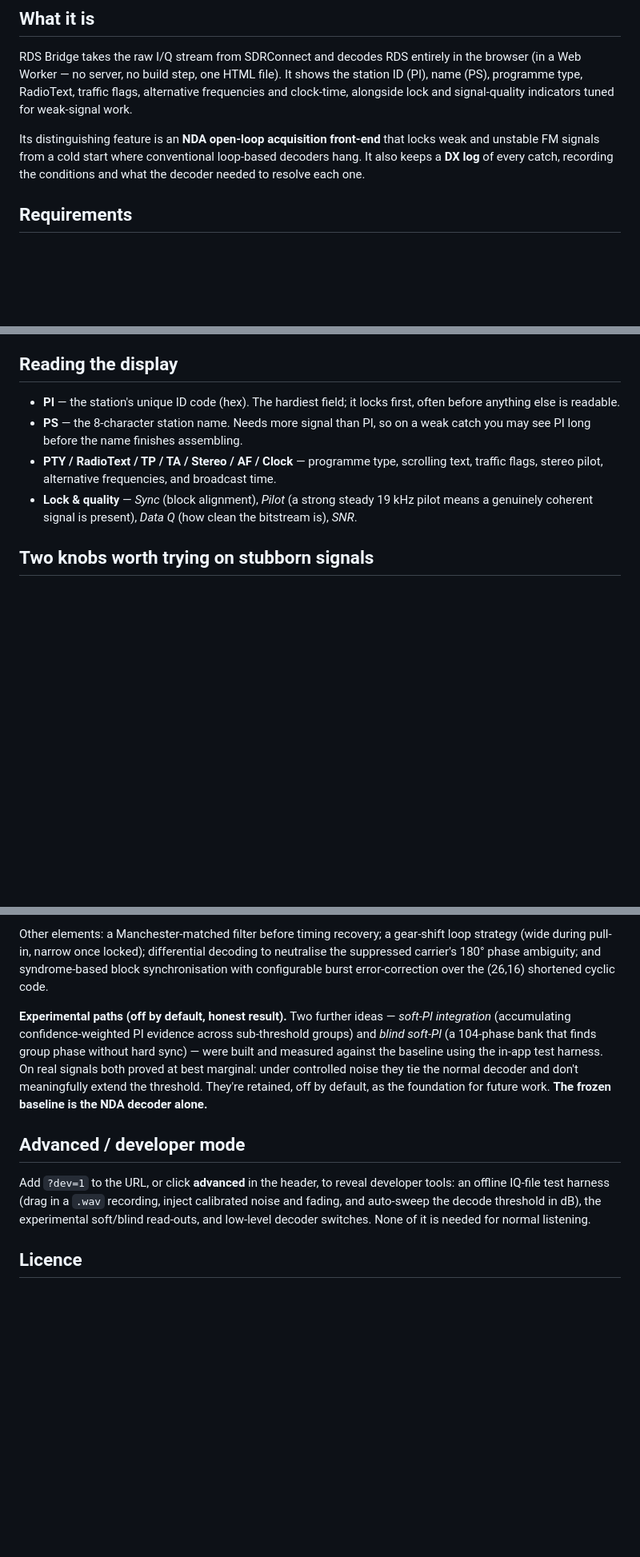
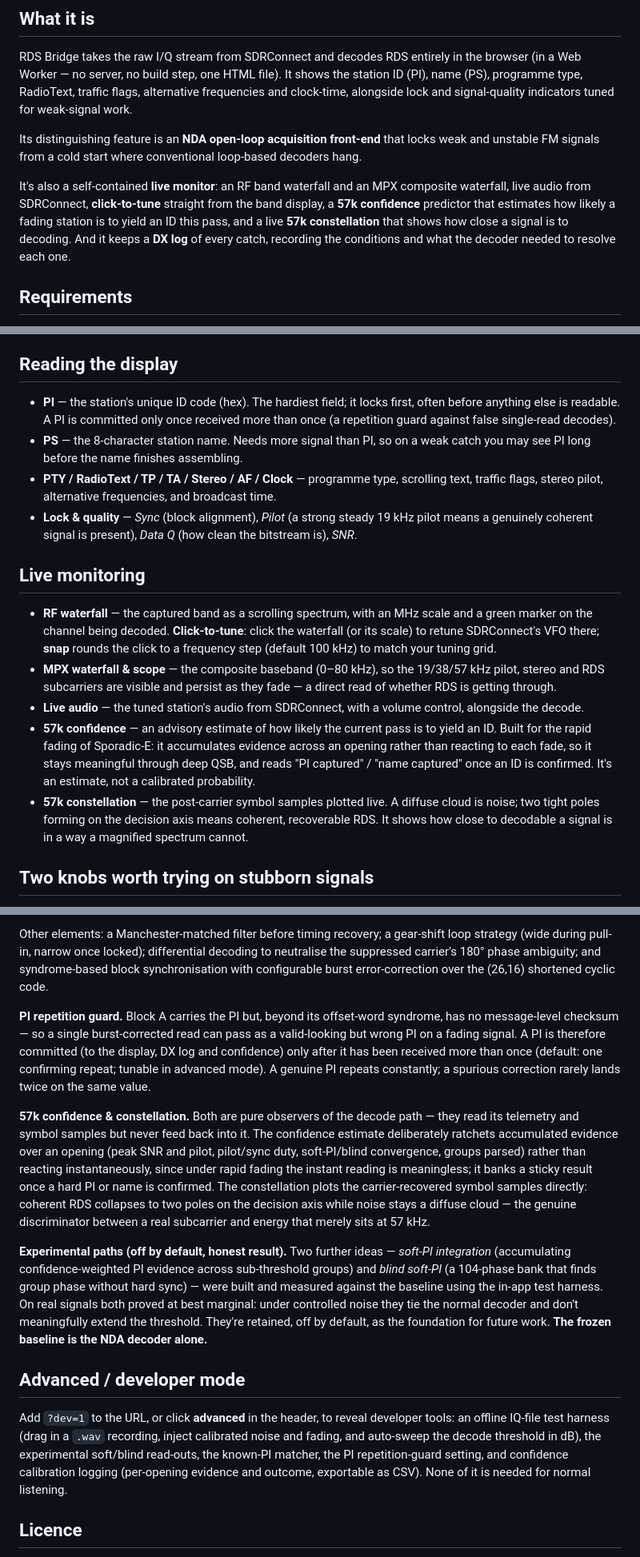
Before and after one commit to m0euk/RDS-Bridge, a Markdown page: README.md, 3 parts joined by grey strips. Shown at 80% size. Drawn GitHub-style; blank space fills up the shorter version.

```diff
--- a/README.md
+++ b/README.md
@@ -10,7 +10,9 @@ A browser-based weak-signal **RDS decoder for [SDRConnect](https://www.sdrplay.c
 
 RDS Bridge takes the raw I/Q stream from SDRConnect and decodes RDS entirely in the browser (in a Web Worker — no server, no build step, one HTML file). It shows the station ID (PI), name (PS), programme type, RadioText, traffic flags, alternative frequencies and clock-time, alongside lock and signal-quality indicators tuned for weak-signal work.
 
-Its distinguishing feature is an **NDA open-loop acquisition front-end** that locks weak and unstable FM signals from a cold start where conventional loop-based decoders hang. It also keeps a **DX log** of every catch, recording the conditions and what the decoder needed to resolve each one.
+Its distinguishing feature is an **NDA open-loop acquisition front-end** that locks weak and unstable FM signals from a cold start where conventional loop-based decoders hang.
+
+It's also a self-contained **live monitor**: an RF band waterfall and an MPX composite waterfall, live audio from SDRConnect, **click-to-tune** straight from the band display, a **57k confidence** predictor that estimates how likely a fading station is to yield an ID this pass, and a live **57k constellation** that shows how close a signal is to decoding. And it keeps a **DX log** of every catch, recording the conditions and what the decoder needed to resolve each one.
 
 ## Requirements
 
@@ -33,10 +35,18 @@ RDS Bridge must be **run from a local copy**: download `index.html`, save it to
 
 ## Reading the display
 
-- **PI** — the station's unique ID code (hex). The hardiest field; it locks first, often before anything else is readable.
+- **PI** — the station's unique ID code (hex). The hardiest field; it locks first, often before anything else is readable. A PI is committed only once received more than once (a repetition guard against false single-read decodes).
 - **PS** — the 8-character station name. Needs more signal than PI, so on a weak catch you may see PI long before the name finishes assembling.
 - **PTY / RadioText / TP / TA / Stereo / AF / Clock** — programme type, scrolling text, traffic flags, stereo pilot, alternative frequencies, and broadcast time.
 - **Lock & quality** — *Sync* (block alignment), *Pilot* (a strong steady 19 kHz pilot means a genuinely coherent signal is present), *Data Q* (how clean the bitstream is), *SNR*.
+
+## Live monitoring
+
+- **RF waterfall** — the captured band as a scrolling spectrum, with an MHz scale and a green marker on the channel being decoded. **Click-to-tune**: click the waterfall (or its scale) to retune SDRConnect's VFO there; **snap** rounds the click to a frequency step (default 100 kHz) to match your tuning grid.
+- **MPX waterfall & scope** — the composite baseband (0–80 kHz), so the 19/38/57 kHz pilot, stereo and RDS subcarriers are visible and persist as they fade — a direct read of whether RDS is getting through.
+- **Live audio** — the tuned station's audio from SDRConnect, with a volume control, alongside the decode.
+- **57k confidence** — an advisory estimate of how likely the current pass is to yield an ID. Built for the rapid fading of Sporadic-E: it accumulates evidence across an opening rather than reacting to each fade, so it stays meaningful through deep QSB, and reads "PI captured" / "name captured" once an ID is confirmed. It's an estimate, not a calibrated probability.
+- **57k constellation** — the post-carrier symbol samples plotted live. A diffuse cloud is noise; two tight poles forming on the decision axis means coherent, recoverable RDS. It shows how close to decodable a signal is in a way a magnified spectrum cannot.
 
 ## Two knobs worth trying on stubborn signals
 
@@ -55,11 +65,15 @@ RDS rides a 57 kHz subcarrier (the third harmonic of the 19 kHz stereo pilot) at
 
 Other elements: a Manchester-matched filter before timing recovery; a gear-shift loop strategy (wide during pull-in, narrow once locked); differential decoding to neutralise the suppressed carrier's 180° phase ambiguity; and syndrome-based block synchronisation with configurable burst error-correction over the (26,16) shortened cyclic code.
 
+**PI repetition guard.** Block A carries the PI but, beyond its offset-word syndrome, has no message-level checksum — so a single burst-corrected read can pass as a valid-looking but wrong PI on a fading signal. A PI is therefore committed (to the display, DX log and confidence) only after it has been received more than once (default: one confirming repeat; tunable in advanced mode). A genuine PI repeats constantly; a spurious correction rarely lands twice on the same value.
+
+**57k confidence & constellation.** Both are pure observers of the decode path — they read its telemetry and symbol samples but never feed back into it. The confidence estimate deliberately ratchets accumulated evidence over an opening (peak SNR and pilot, pilot/sync duty, soft-PI/blind convergence, groups parsed) rather than reacting instantaneously, since under rapid fading the instant reading is meaningless; it banks a sticky result once a hard PI or name is confirmed. The constellation plots the carrier-recovered symbol samples directly: coherent RDS collapses to two poles on the decision axis while noise stays a diffuse cloud — the genuine discriminator between a real subcarrier and energy that merely sits at 57 kHz.
+
 **Experimental paths (off by default, honest result).** Two further ideas — *soft-PI integration* (accumulating confidence-weighted PI evidence across sub-threshold groups) and *blind soft-PI* (a 104-phase bank that finds group phase without hard sync) — were built and measured against the baseline using the in-app test harness. On real signals both proved at best marginal: under controlled noise they tie the normal decoder and don't meaningfully extend the threshold. They're retained, off by default, as the foundation for future work. **The frozen baseline is the NDA decoder alone.**
 
 ## Advanced / developer mode
 
-Add `?dev=1` to the URL, or click **advanced** in the header, to reveal developer tools: an offline IQ-file test harness (drag in a `.wav` recording, inject calibrated noise and fading, and auto-sweep the decode threshold in dB), the experimental soft/blind read-outs, and low-level decoder switches. None of it is needed for normal listening.
+Add `?dev=1` to the URL, or click **advanced** in the header, to reveal developer tools: an offline IQ-file test harness (drag in a `.wav` recording, inject calibrated noise and fading, and auto-sweep the decode threshold in dB), the experimental soft/blind read-outs, the known-PI matcher, the PI repetition-guard setting, and confidence calibration logging (per-opening evidence and outcome, exportable as CSV). None of it is needed for normal listening.
 
 ## Licence
 
```
